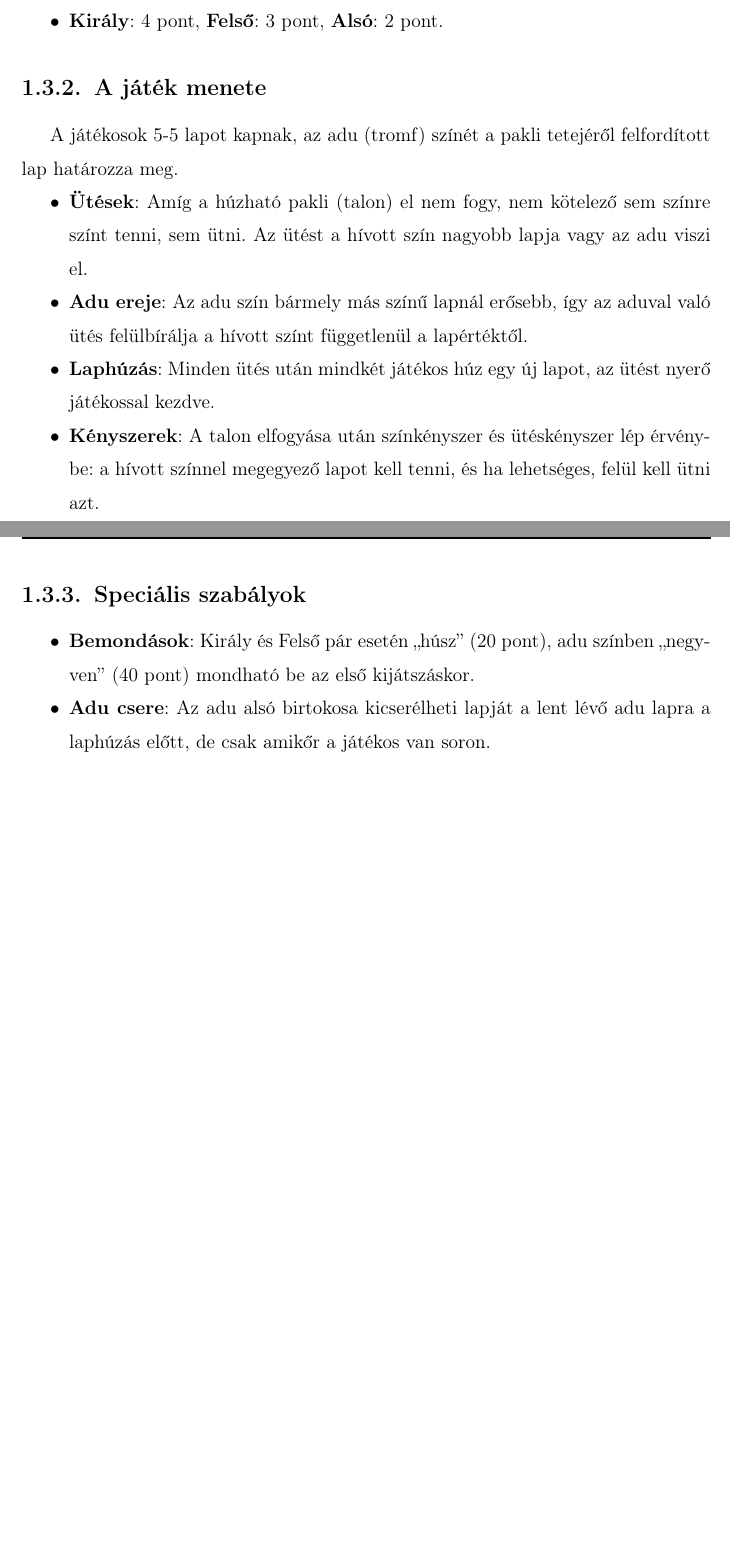
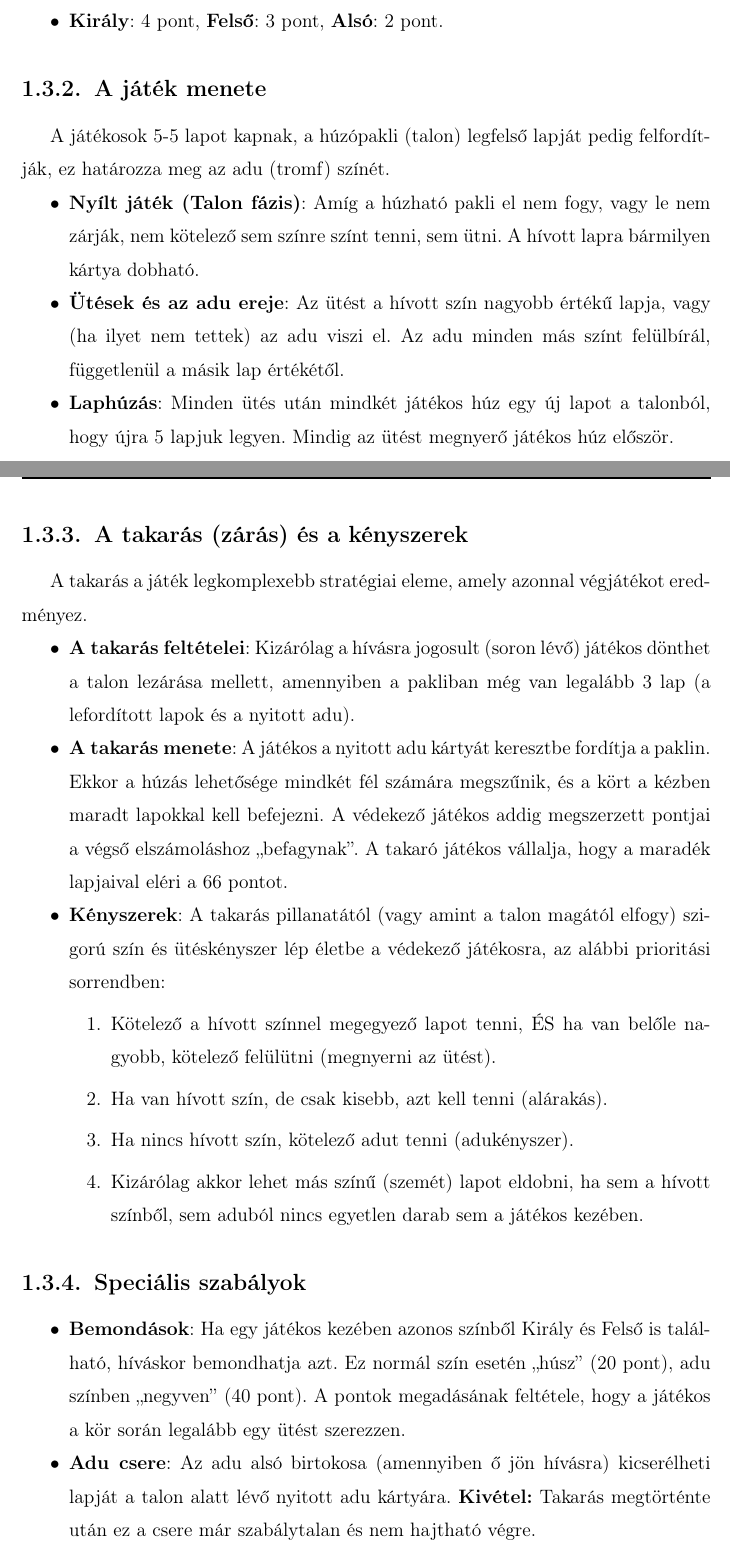
Before and after one commit to Lesti001/snapszer, a LaTeX thesis (thesis/elteikthesis_hu.tex, which reads thesis/samples_hu/intro.tex): two parts of pages 6 and 7 of 27 before the commit and two parts of pages 6 and 7 of 28 after it, joined at a grey line, cut so that both start at the same text, the shorter picture padded with empty space. Compiled offline with pdfLaTeX.

Commit message:
Update rules page and thesis rules

```diff
--- a/thesis/samples_hu/intro.tex
+++ b/thesis/samples_hu/intro.tex
@@ -71,18 +71,30 @@ A cél elsőként elérni a 66 pontot az ütések és bemondások értékéből.
 \end{compactitem}
 
 \subsection{A játék menete}
-A játékosok 5-5 lapot kapnak, az adu (tromf) színét a pakli tetejéről felfordított lap határozza meg.
+A játékosok 5-5 lapot kapnak, a húzópakli (talon) legfelső lapját pedig felfordítják, ez határozza meg az adu (tromf) színét.
 \begin{compactitem}
-    \item \textbf{Ütések}: Amíg a húzható pakli (talon) el nem fogy, nem kötelező sem színre színt tenni, sem ütni.
-    Az ütést a hívott szín nagyobb lapja vagy az adu viszi el.
-    \item \textbf{Adu ereje}: Az adu szín bármely más színű lapnál erősebb, így az aduval való ütés felülbírálja a hívott színt függetlenül a lapértéktől.
-    \item \textbf{Laphúzás}: Minden ütés után mindkét játékos húz egy új lapot, az ütést nyerő játékossal kezdve.
-    \item \textbf{Kényszerek}: A talon elfogyása után színkényszer és ütéskényszer lép érvénybe: a hívott színnel megegyező lapot kell tenni, és ha lehetséges, felül kell ütni azt.
+    \item \textbf{Nyílt játék (Talon fázis)}: Amíg a húzható pakli el nem fogy, vagy le nem zárják, nem kötelező sem színre színt tenni, sem ütni. A hívott lapra bármilyen kártya dobható.
+    \item \textbf{Ütések és az adu ereje}: Az ütést a hívott szín nagyobb értékű lapja, vagy (ha ilyet nem tettek) az adu viszi el. Az adu minden más színt felülbírál, függetlenül a másik lap értékétől.
+    \item \textbf{Laphúzás}: Minden ütés után mindkét játékos húz egy új lapot a talonból, hogy újra 5 lapjuk legyen. Mindig az ütést megnyerő játékos húz először.
+\end{compactitem}
+
+\subsection{A takarás (zárás) és a kényszerek}
+A takarás a játék legkomplexebb stratégiai eleme, amely azonnal végjátékot eredményez.
+\begin{compactitem}
+    \item \textbf{A takarás feltételei}: Kizárólag a hívásra jogosult (soron lévő) játékos dönthet a talon lezárása mellett, amennyiben a pakliban még van legalább 3 lap (a lefordított lapok és a nyitott adu).
+    \item \textbf{A takarás menete}: A játékos a nyitott adu kártyát keresztbe fordítja a paklin. Ekkor a húzás lehetősége mindkét fél számára megszűnik, és a kört a kézben maradt lapokkal kell befejezni. A védekező játékos addig megszerzett pontjai a végső elszámoláshoz „befagynak”. A takaró játékos vállalja, hogy a maradék lapjaival eléri a 66 pontot.
+    \item \textbf{Kényszerek}: A takarás pillanatától (vagy amint a talon magától elfogy) szigorú szín és ütéskényszer lép életbe a védekező játékosra, az alábbi prioritási sorrendben:
+    \begin{enumerate}
+        \item Kötelező a hívott színnel megegyező lapot tenni, ÉS ha van belőle nagyobb, kötelező felülütni (megnyerni az ütést).
+        \item Ha van hívott szín, de csak kisebb, azt kell tenni (alárakás).
+        \item Ha nincs hívott szín, kötelező adut tenni (adukényszer).
+        \item Kizárólag akkor lehet más színű (szemét) lapot eldobni, ha sem a hívott színből, sem aduból nincs egyetlen darab sem a játékos kezében.
+    \end{enumerate}
 \end{compactitem}
 
 \subsection{Speciális szabályok}
 \begin{compactitem}
-    \item \textbf{Bemondások}: Király és Felső pár esetén „húsz” (20 pont), adu színben „negyven” (40 pont) mondható be az első kijátszáskor.
-    \item \textbf{Adu csere}: Az adu alsó birtokosa kicserélheti lapját a lent lévő adu lapra a laphúzás előtt, de csak amikőr a játékos van soron.
+    \item \textbf{Bemondások}: Ha egy játékos kezében azonos színből Király és Felső is található, híváskor bemondhatja azt. Ez normál szín esetén „húsz” (20 pont), adu színben „negyven” (40 pont). A pontok megadásának feltétele, hogy a játékos a kör során legalább egy ütést szerezzen.
+    \item \textbf{Adu csere}: Az adu alsó birtokosa (amennyiben ő jön hívásra) kicserélheti lapját a talon alatt lévő nyitott adu kártyára. \textbf{Kivétel:} Takarás megtörténte után ez a csere már szabálytalan és nem hajtható végre.
 \end{compactitem}
 
@@ -91 +103,2 @@ A játszma végén a nyertes pontjait az ellenfél pontjai határozza meg:
 \begin{compactitem}
+    \item \textbf{3 pont}: Ha az ellenfélnek egyáltalán nincs ütése (0 pont).
```
Also changed, not shown: thesis/elteikthesis_hu.pdf, thesis/samples_hu/intro.tex (14 more changed lines), 1 other file.
